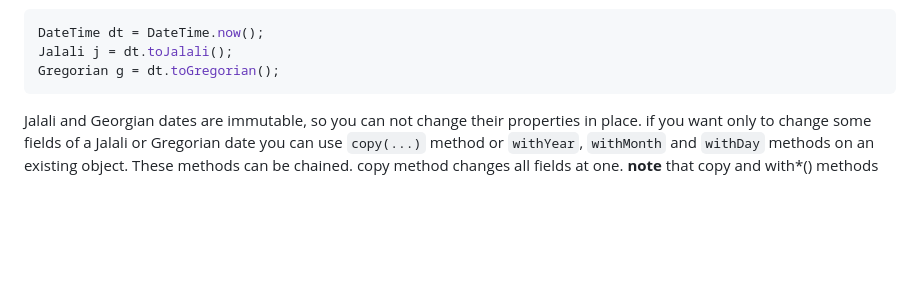
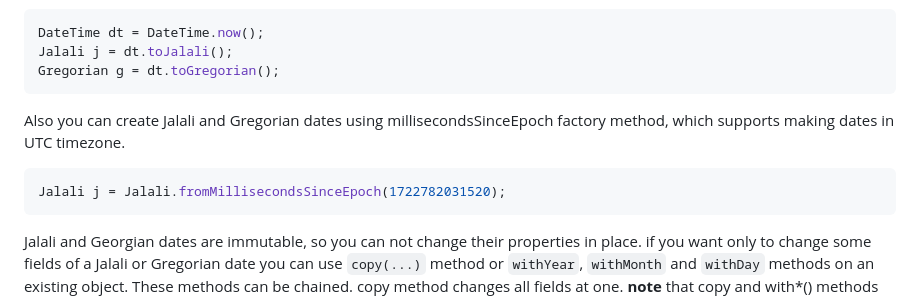
Before and after one commit to FatulM/shamsi_date, a Markdown page: README.md, the part around the change. Drawn GitHub-style; blank space fills up the shorter version.

````diff
--- a/README.md
+++ b/README.md
@@ -153,6 +153,12 @@ For converting [DateTime][] you can also use extension methods.
 DateTime dt = DateTime.now();
 Jalali j = dt.toJalali();
 Gregorian g = dt.toGregorian();
+```
+
+Also you can create Jalali and Gregorian dates using millisecondsSinceEpoch factory method, which supports making dates in UTC timezone.
+
+```dart
+Jalali j = Jalali.fromMillisecondsSinceEpoch(1722782031520);
 ```
 
 Jalali and Georgian dates are immutable, so you can not change their properties in place. if you want only to change some fields of a Jalali or Gregorian date you can use `copy(...)` method or `withYear`, `withMonth` and `withDay` methods on an existing object. These methods can be chained. copy method changes all fields at one. **note** that copy and with*() methods are not safe, and it is your responsibility to avoid problems like month length bound (for example changing month of `31 Farvardin 1390` to `Esfand`) or leap crash (for example being in last day of year in a leap year and changing year to a non-leap one) in intermediate steps. order of operations is important.
````
